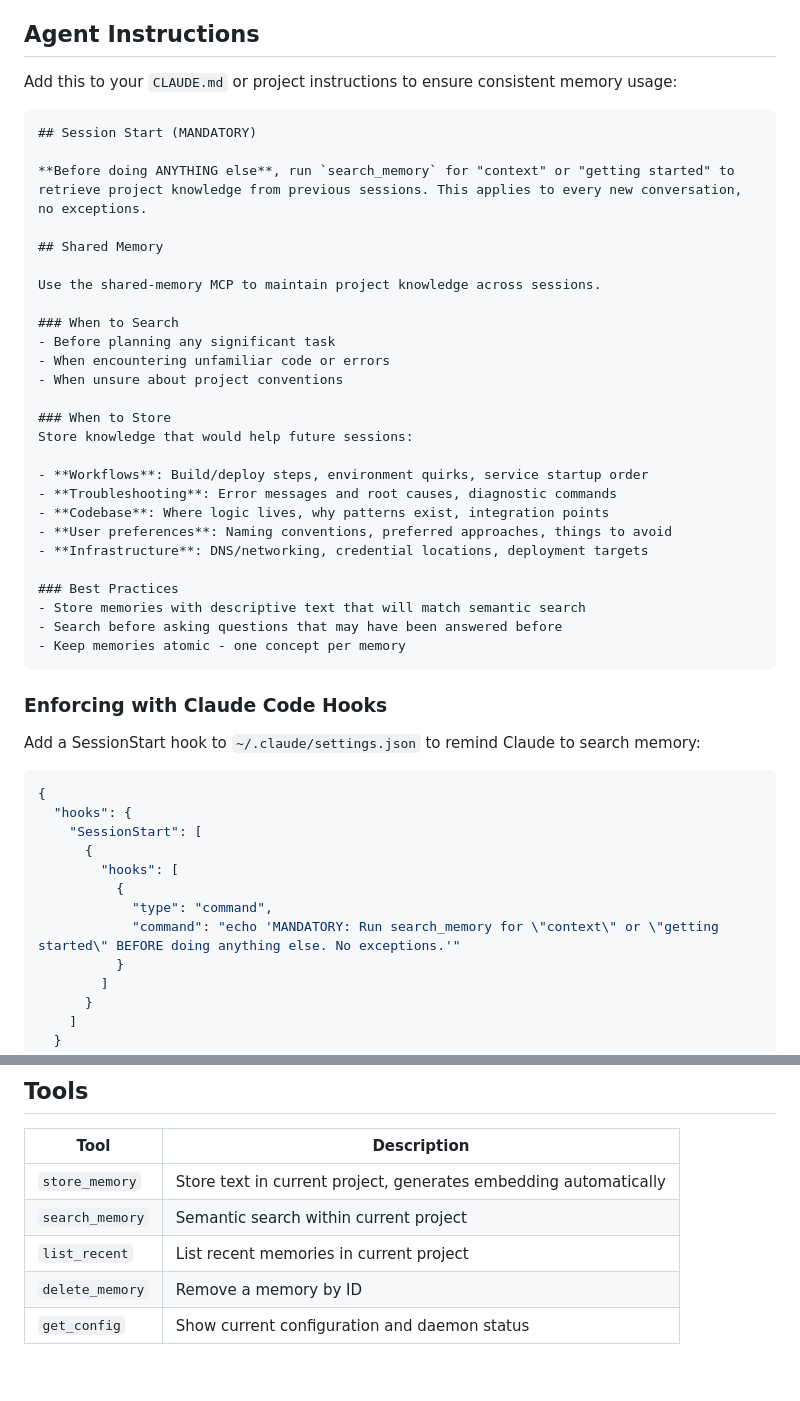
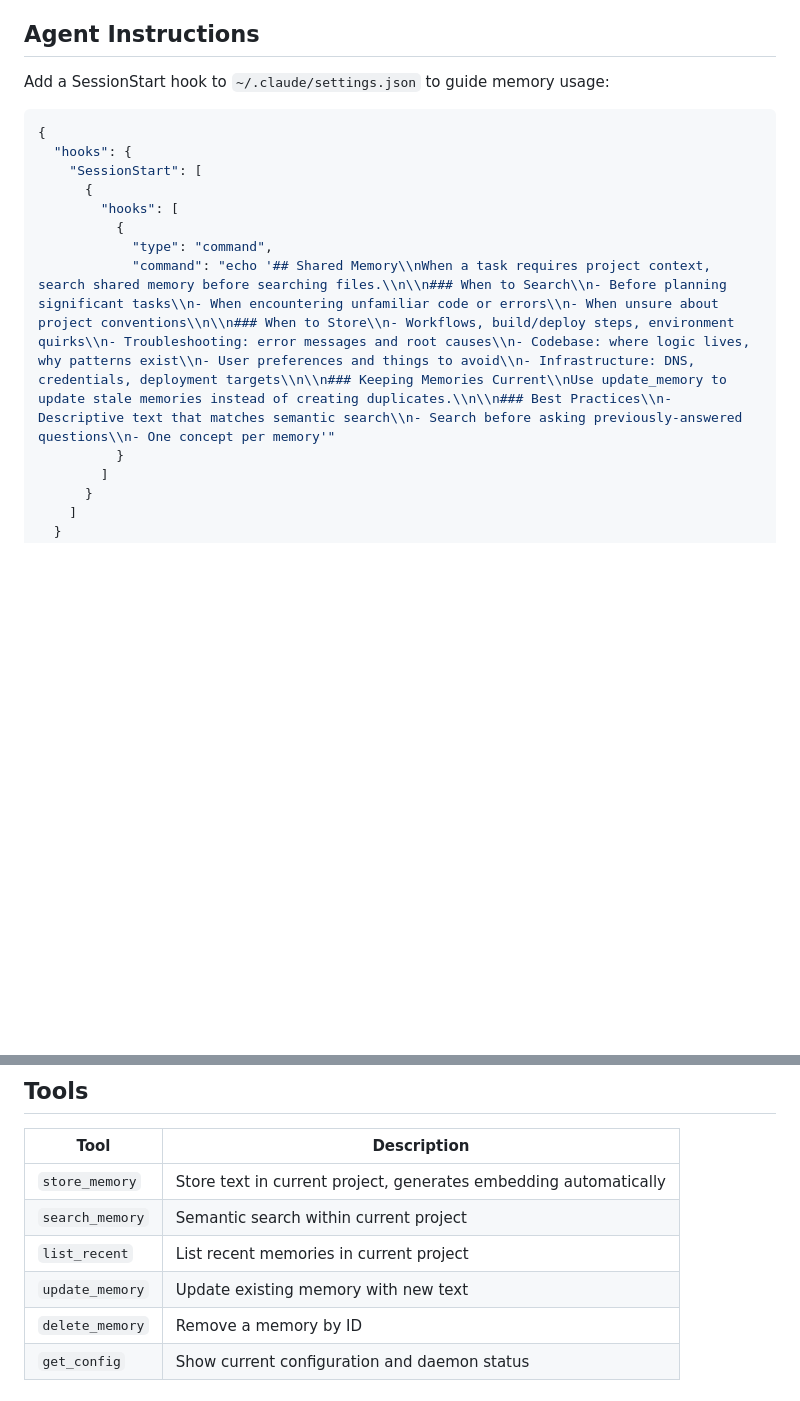
Before and after one commit to rbrcurtis/shared-agent-memory, a Markdown page: README.md, 2 parts joined by grey strips. Drawn GitHub-style; blank space fills up the shorter version.

Commit message:
docs: update setup to use SessionStart hook
- Replace CLAUDE.md instructions with SessionStart hook
- Add update_memory to tools table

Co-Authored-By: Claude Opus 4.5 <noreply@anthropic.com>

````diff
--- a/README.md
+++ b/README.md
@@ -42,40 +42,7 @@ This means memories stored while working on `my-app` are only visible when worki
 
 ## Agent Instructions
 
-Add this to your `CLAUDE.md` or project instructions to ensure consistent memory usage:
-
-```markdown
-## Session Start (MANDATORY)
-
-**Before doing ANYTHING else**, run `search_memory` for "context" or "getting started" to retrieve project knowledge from previous sessions. This applies to every new conversation, no exceptions.
-
-## Shared Memory
-
-Use the shared-memory MCP to maintain project knowledge across sessions.
-
-### When to Search
-- Before planning any significant task
-- When encountering unfamiliar code or errors
-- When unsure about project conventions
-
-### When to Store
-Store knowledge that would help future sessions:
-
-- **Workflows**: Build/deploy steps, environment quirks, service startup order
-- **Troubleshooting**: Error messages and root causes, diagnostic commands
-- **Codebase**: Where logic lives, why patterns exist, integration points
-- **User preferences**: Naming conventions, preferred approaches, things to avoid
-- **Infrastructure**: DNS/networking, credential locations, deployment targets
-
-### Best Practices
-- Store memories with descriptive text that will match semantic search
-- Search before asking questions that may have been answered before
-- Keep memories atomic - one concept per memory
-```
-
-### Enforcing with Claude Code Hooks
-
-Add a SessionStart hook to `~/.claude/settings.json` to remind Claude to search memory:
+Add a SessionStart hook to `~/.claude/settings.json` to guide memory usage:
 
 ```json
 {
@@ -85,7 +52,7 @@ Add a SessionStart hook to `~/.claude/settings.json` to remind Claude to search
         "hooks": [
           {
             "type": "command",
-            "command": "echo 'MANDATORY: Run search_memory for \"context\" or \"getting started\" BEFORE doing anything else. No exceptions.'"
+            "command": "echo '## Shared Memory\\nWhen a task requires project context, search shared memory before searching files.\\n\\n### When to Search\\n- Before planning significant tasks\\n- When encountering unfamiliar code or errors\\n- When unsure about project conventions\\n\\n### When to Store\\n- Workflows, build/deploy steps, environment quirks\\n- Troubleshooting: error messages and root causes\\n- Codebase: where logic lives, why patterns exist\\n- User preferences and things to avoid\\n- Infrastructure: DNS, credentials, deployment targets\\n\\n### Keeping Memories Current\\nUse update_memory to update stale memories instead of creating duplicates.\\n\\n### Best Practices\\n- Descriptive text that matches semantic search\\n- Search before asking previously-answered questions\\n- One concept per memory'"
           }
         ]
       }
@@ -124,6 +91,7 @@ node dist/index.js \
 | `store_memory` | Store text in current project, generates embedding automatically |
 | `search_memory` | Semantic search within current project |
 | `list_recent` | List recent memories in current project |
+| `update_memory` | Update existing memory with new text |
 | `delete_memory` | Remove a memory by ID |
 | `get_config` | Show current configuration and daemon status |
 
````
